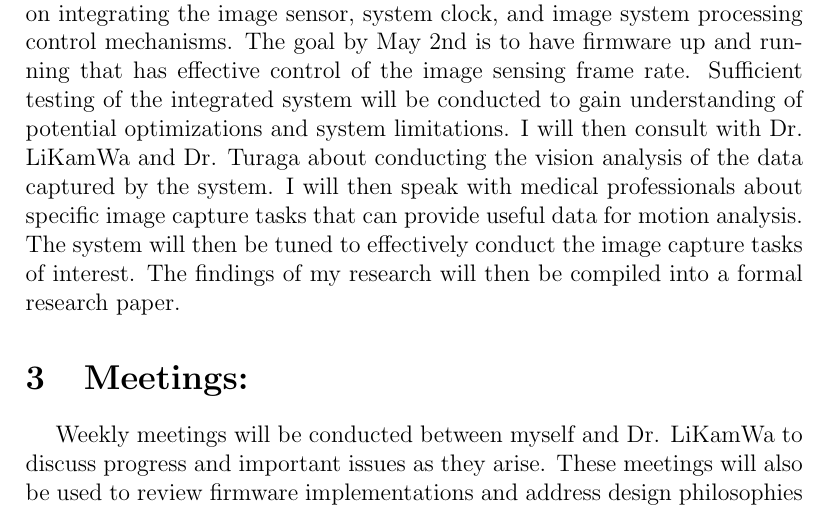
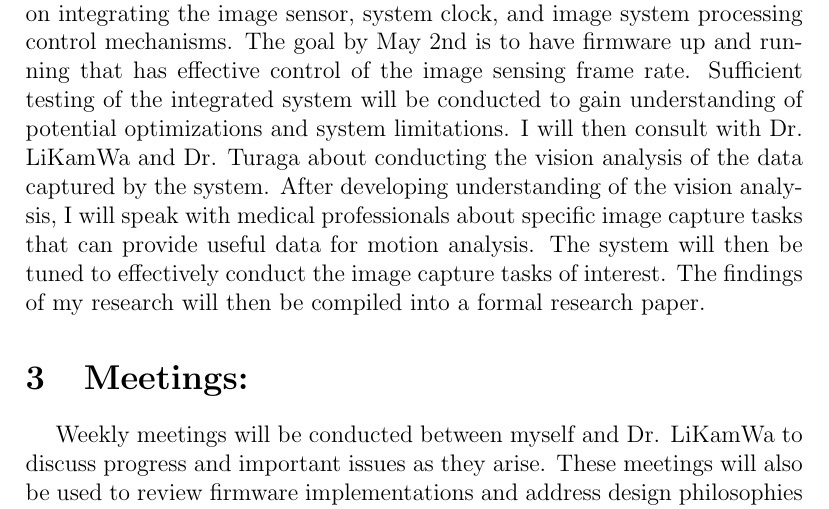
Before and after one commit to sthomps3-asu/HonorsProspectus, a LaTeX document (main.tex, which reads sections/research-plan.tex): part of page 3 of 4, cut so that both start at the same text. Compiled offline with pdfLaTeX.

Commit message:
Updating Research Plan

```diff
--- a/sections/research-plan.tex
+++ b/sections/research-plan.tex
@@ -9,7 +9,7 @@ processing. System integration will be the focus of the third phase of firmware
 image sensor, system clock, and image system processing control mechanisms. The goal by May 2nd is to have firmware up
 and running that has effective control of the image sensing frame rate. Sufficient testing of the integrated system will be
 conducted to gain understanding of potential optimizations and system limitations. I will then consult with Dr. LiKamWa and Dr.
-Turaga about conducting the vision analysis of the data captured by the system. I will then speak with medical professionals
-about specific image capture tasks that can provide useful data for motion analysis. The system will then be tuned to
-effectively conduct the image capture tasks of interest. The findings of my research will then be compiled into a formal
-research paper.
+Turaga about conducting the vision analysis of the data captured by the system. After developing understanding of the vision
+analysis, I will speak with medical professionals about specific image capture tasks that can provide useful data for motion
+analysis. The system will then be tuned to effectively conduct the image capture tasks of interest. The findings of my research
+will then be compiled into a formal research paper.
```
